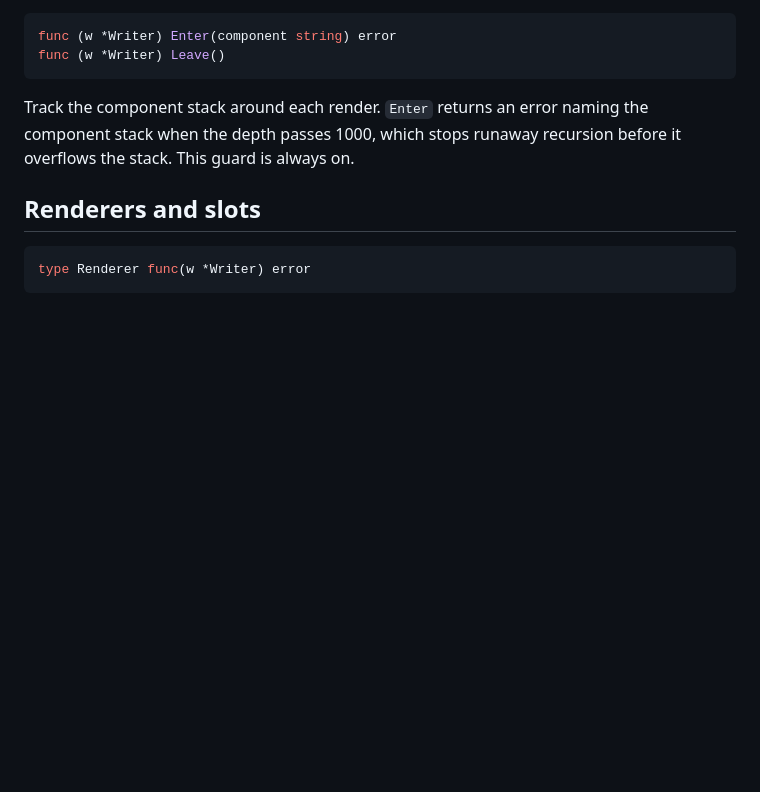
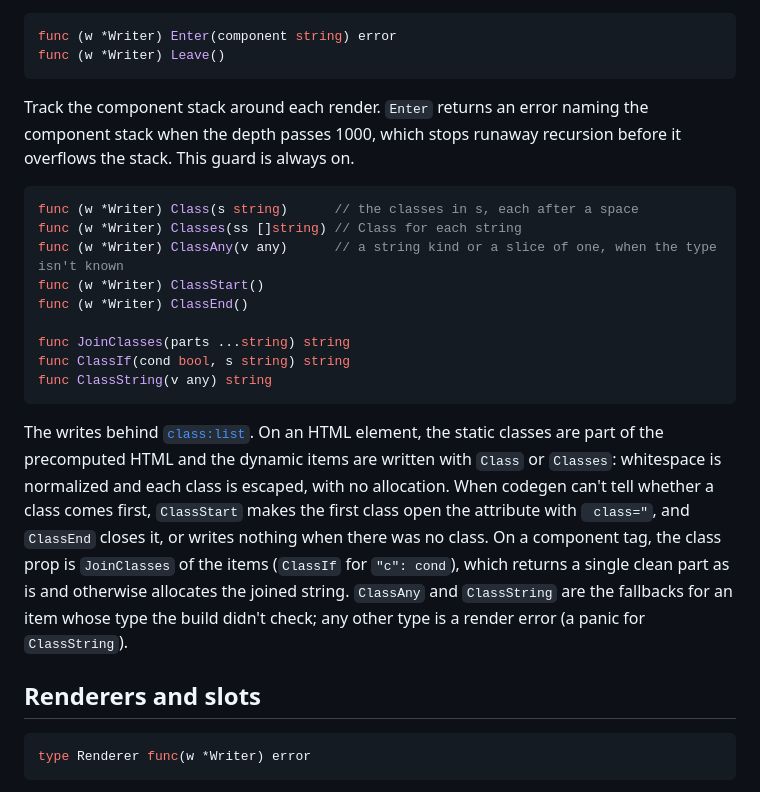
Before and after one commit to orbit-z/lyr, a Markdown page: docs/reference/runtime-api.md, the part around the change. Rendered like a GitHub page; blank space fills up the shorter version.

Commit message:
docs: class:list writes in the runtime API reference
Co-Authored-By: Claude Opus 5.5 <noreply@anthropic.com>
Claude-Session: https://claude.ai/code/session_016QkbTtVtnsw9aL815NQTjE

````diff
--- a/docs/reference/runtime-api.md
+++ b/docs/reference/runtime-api.md
@@ -285,6 +285,19 @@ func (w *Writer) Leave()
 ```
 Track the component stack around each render. `Enter` returns an error naming the component stack when the depth passes 1000, which stops runaway recursion before it overflows the stack. This guard is always on.
 
+```go
+func (w *Writer) Class(s string)      // the classes in s, each after a space
+func (w *Writer) Classes(ss []string) // Class for each string
+func (w *Writer) ClassAny(v any)      // a string kind or a slice of one, when the type isn't known
+func (w *Writer) ClassStart()
+func (w *Writer) ClassEnd()
+
+func JoinClasses(parts ...string) string
+func ClassIf(cond bool, s string) string
+func ClassString(v any) string
+```
+The writes behind [`class:list`](template-syntax.md#classlist). On an HTML element, the static classes are part of the precomputed HTML and the dynamic items are written with `Class` or `Classes`: whitespace is normalized and each class is escaped, with no allocation. When codegen can't tell whether a class comes first, `ClassStart` makes the first class open the attribute with ` class="`, and `ClassEnd` closes it, or writes nothing when there was no class. On a component tag, the class prop is `JoinClasses` of the items (`ClassIf` for `"c": cond`), which returns a single clean part as is and otherwise allocates the joined string. `ClassAny` and `ClassString` are the fallbacks for an item whose type the build didn't check; any other type is a render error (a panic for `ClassString`).
+
 ## Renderers and slots
 
 ```go
````
